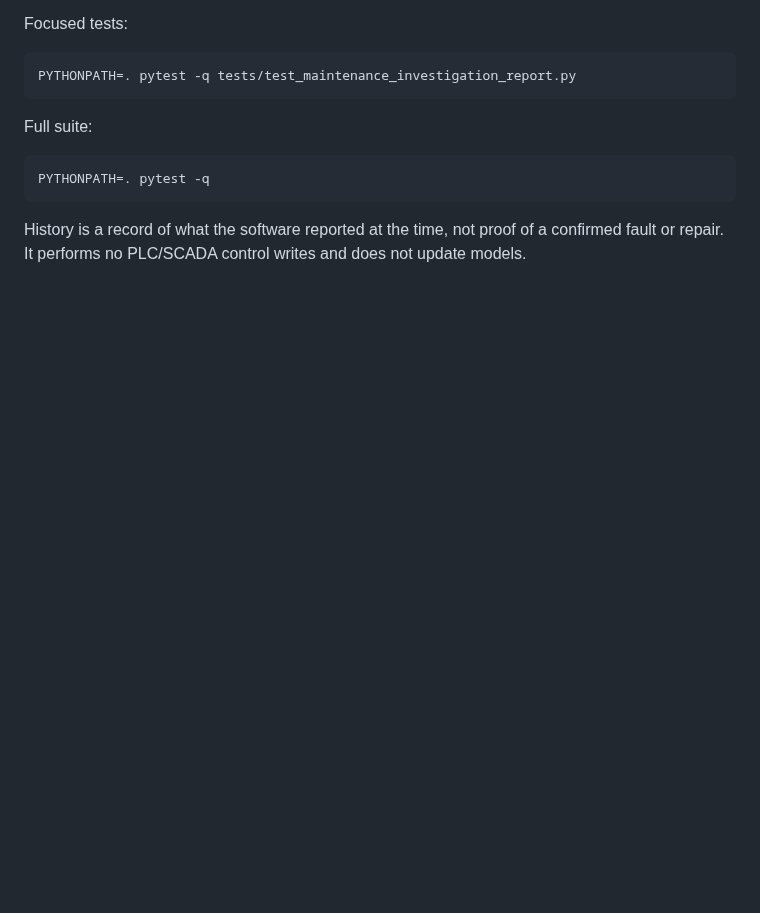
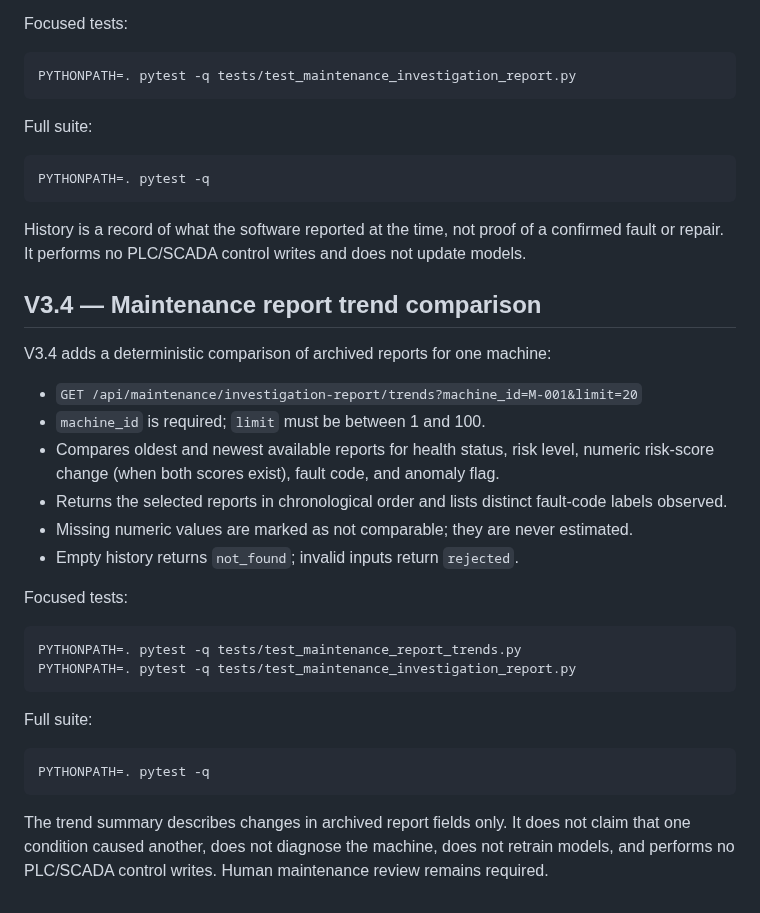
Before and after one commit to skajahar368-source/industrial-ai-self-brain, a Markdown page: README.md, the part around the change. GitHub-like rendering; blank space fills up the shorter version.

Commit message:
Document V3.4 maintenance report trends

````diff
--- a/README.md
+++ b/README.md
@@ -447,3 +447,30 @@ PYTHONPATH=. pytest -q
 ```
 
 History is a record of what the software reported at the time, not proof of a confirmed fault or repair. It performs no PLC/SCADA control writes and does not update models.
+
+
+## V3.4 — Maintenance report trend comparison
+
+V3.4 adds a deterministic comparison of archived reports for one machine:
+
+- `GET /api/maintenance/investigation-report/trends?machine_id=M-001&limit=20`
+- `machine_id` is required; `limit` must be between 1 and 100.
+- Compares oldest and newest available reports for health status, risk level, numeric risk-score change (when both scores exist), fault code, and anomaly flag.
+- Returns the selected reports in chronological order and lists distinct fault-code labels observed.
+- Missing numeric values are marked as not comparable; they are never estimated.
+- Empty history returns `not_found`; invalid inputs return `rejected`.
+
+Focused tests:
+
+```bash
+PYTHONPATH=. pytest -q tests/test_maintenance_report_trends.py
+PYTHONPATH=. pytest -q tests/test_maintenance_investigation_report.py
+```
+
+Full suite:
+
+```bash
+PYTHONPATH=. pytest -q
+```
+
+The trend summary describes changes in archived report fields only. It does not claim that one condition caused another, does not diagnose the machine, does not retrain models, and performs no PLC/SCADA control writes. Human maintenance review remains required.
````
